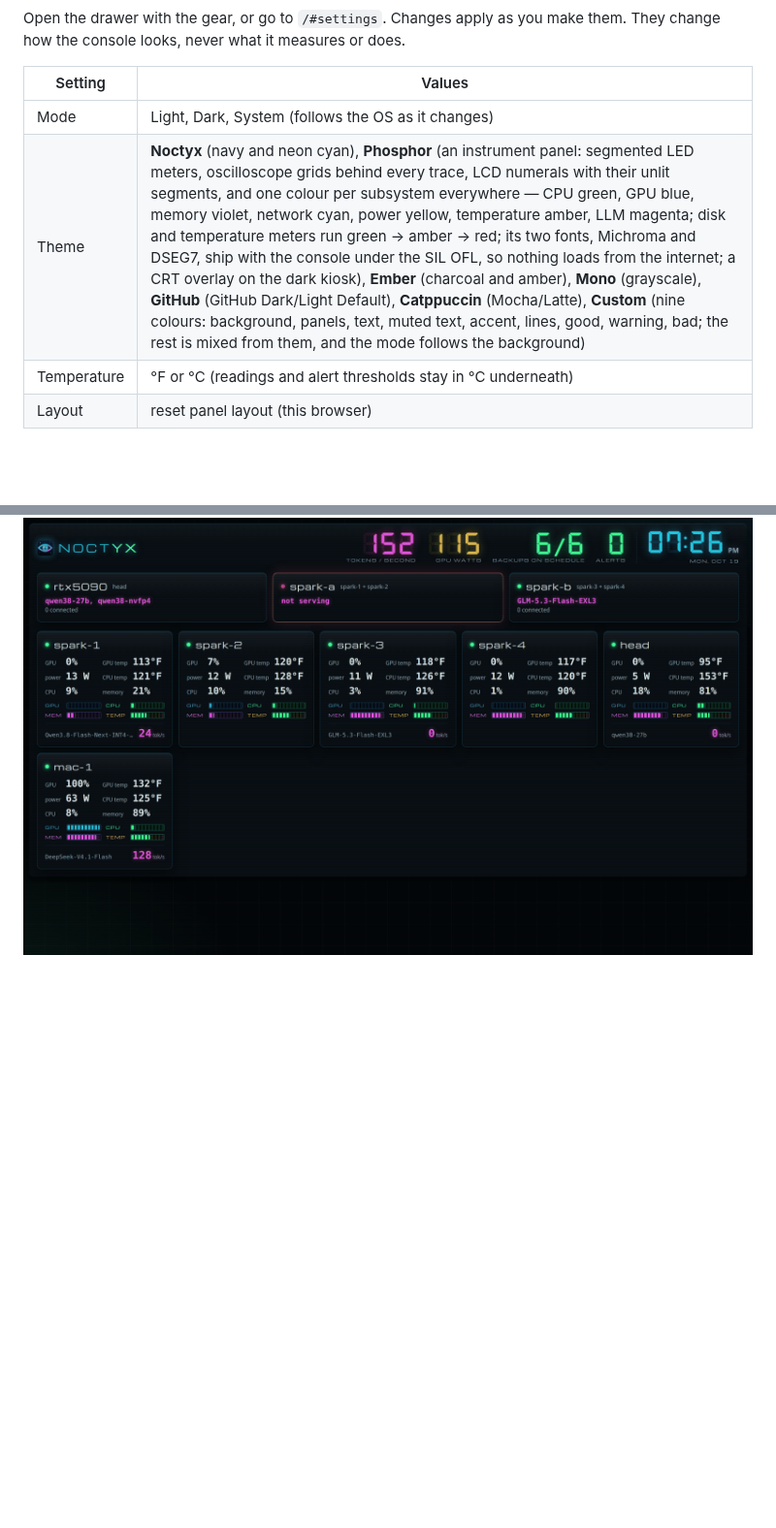
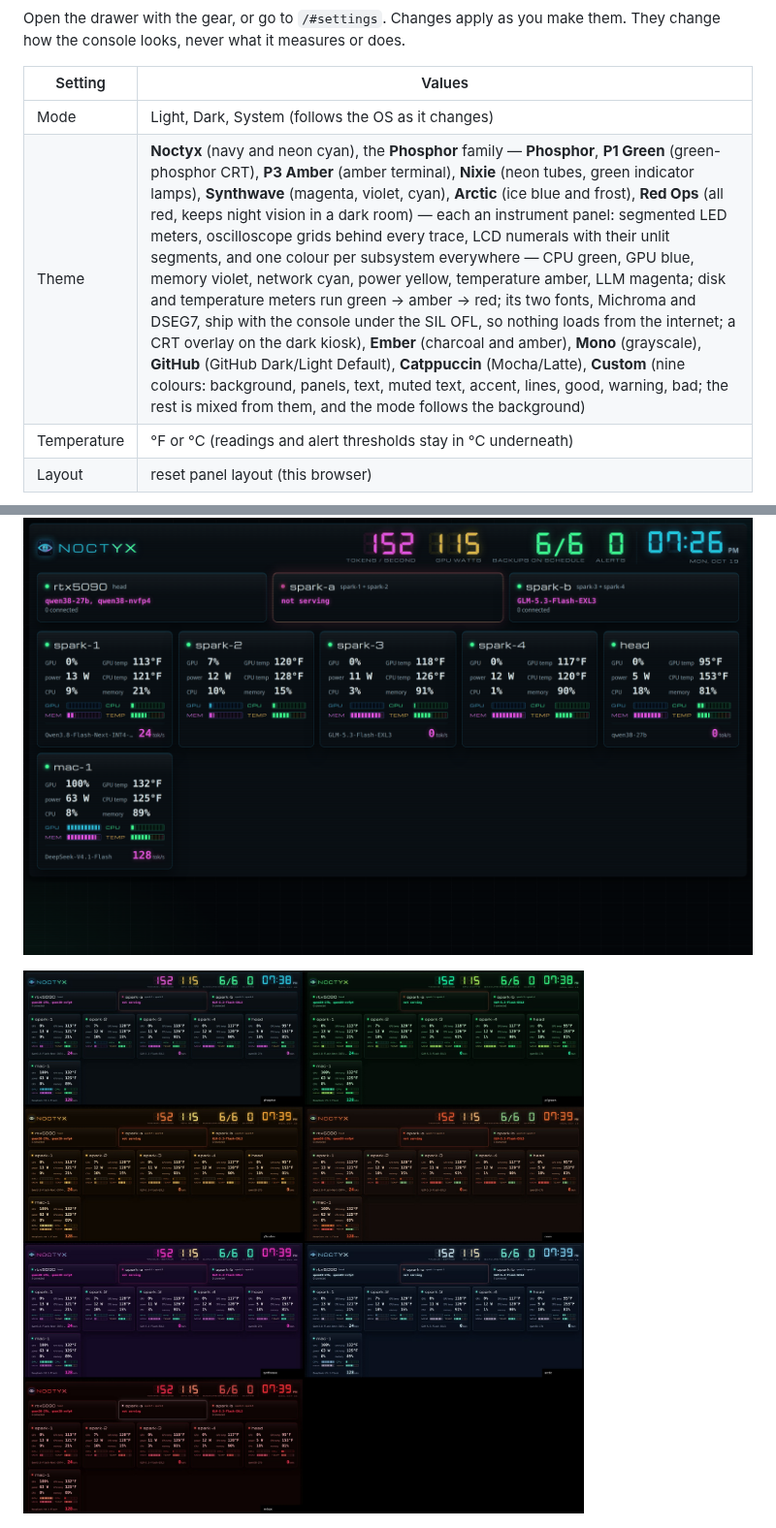
Before and after one commit to BobClawblaw/noctyx, a Markdown page: docs/guide/console.md, 2 parts joined by grey strips. Shown at 97% size. Rendered like a GitHub page; pictures changed too: docs/screenshots/phosphor-family.jpg (added); blank space fills up the shorter version.

```diff
--- a/docs/guide/console.md
+++ b/docs/guide/console.md
@@ -127,11 +127,13 @@ looks, never what it measures or does.
 | Setting | Values |
 |---|---|
 | Mode | Light, Dark, System (follows the OS as it changes) |
-| Theme | **Noctyx** (navy and neon cyan), **Phosphor** (an instrument panel: segmented LED meters, oscilloscope grids behind every trace, LCD numerals with their unlit segments, and one colour per subsystem everywhere — CPU green, GPU blue, memory violet, network cyan, power yellow, temperature amber, LLM magenta; disk and temperature meters run green → amber → red; its two fonts, Michroma and DSEG7, ship with the console under the SIL OFL, so nothing loads from the internet; a CRT overlay on the dark kiosk), **Ember** (charcoal and amber), **Mono** (grayscale), **GitHub** (GitHub Dark/Light Default), **Catppuccin** (Mocha/Latte), **Custom** (nine colours: background, panels, text, muted text, accent, lines, good, warning, bad; the rest is mixed from them, and the mode follows the background) |
+| Theme | **Noctyx** (navy and neon cyan), the **Phosphor** family — **Phosphor**, **P1 Green** (green-phosphor CRT), **P3 Amber** (amber terminal), **Nixie** (neon tubes, green indicator lamps), **Synthwave** (magenta, violet, cyan), **Arctic** (ice blue and frost), **Red Ops** (all red, keeps night vision in a dark room) — each an instrument panel: segmented LED meters, oscilloscope grids behind every trace, LCD numerals with their unlit segments, and one colour per subsystem everywhere — CPU green, GPU blue, memory violet, network cyan, power yellow, temperature amber, LLM magenta; disk and temperature meters run green → amber → red; its two fonts, Michroma and DSEG7, ship with the console under the SIL OFL, so nothing loads from the internet; a CRT overlay on the dark kiosk), **Ember** (charcoal and amber), **Mono** (grayscale), **GitHub** (GitHub Dark/Light Default), **Catppuccin** (Mocha/Latte), **Custom** (nine colours: background, panels, text, muted text, accent, lines, good, warning, bad; the rest is mixed from them, and the mode follows the background) |
 | Temperature | °F or °C (readings and alert thresholds stay in °C underneath) |
 | Layout | reset panel layout (this browser) |
 
 ![Phosphor, the kiosk](../screenshots/phosphor-kiosk.png)
+
+![The Phosphor family: Phosphor, P1 Green, P3 Amber, Nixie, Synthwave, Arctic, Red Ops](../screenshots/phosphor-family.jpg)
 
 ![Ember, light mode](../screenshots/theme-ember-light.png)
 
```
Also changed, not shown: README.md (+3 -2 lines), 4 other files.
